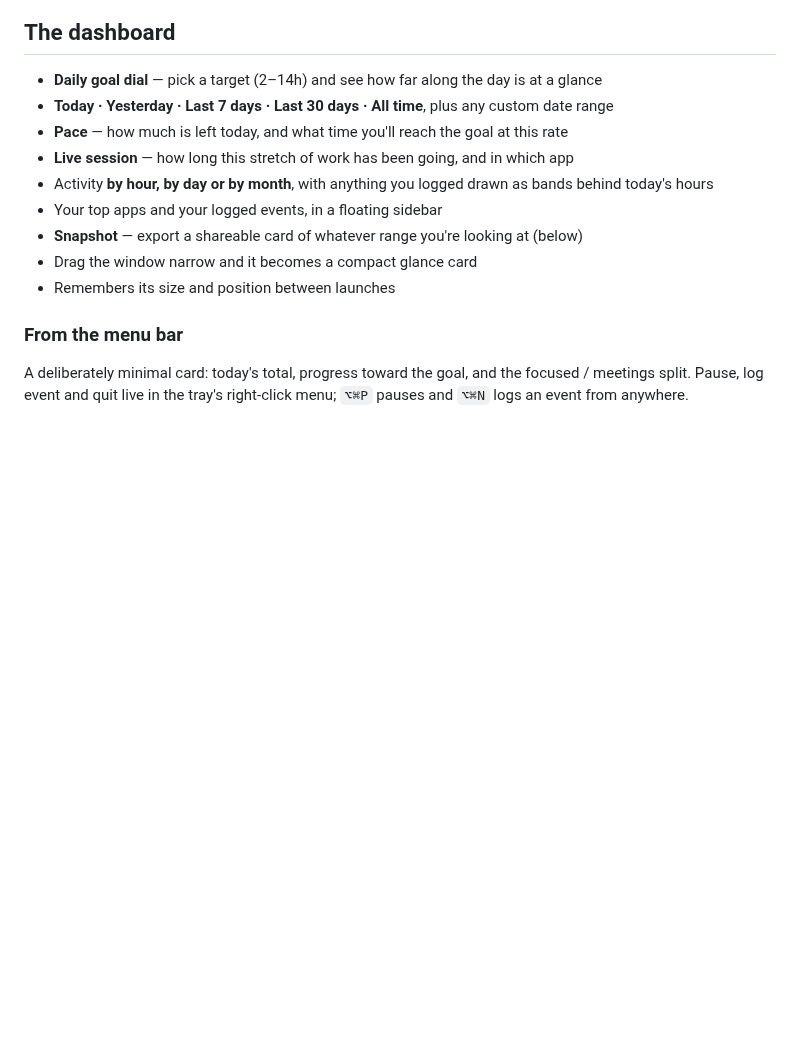
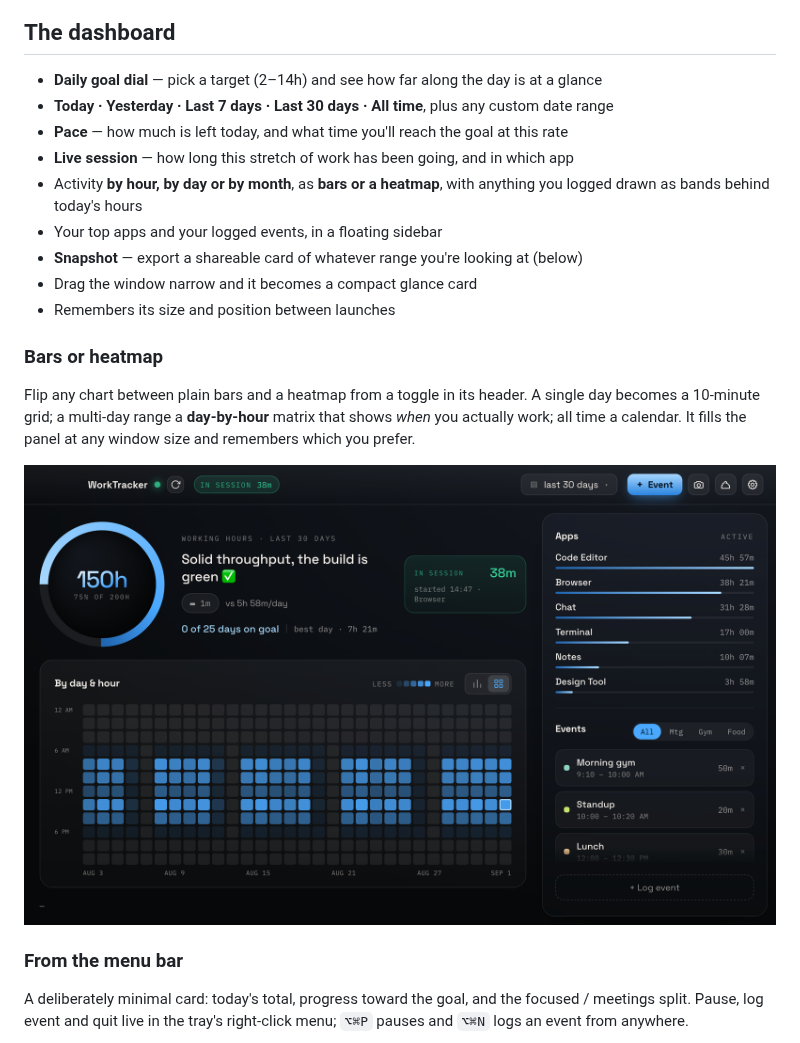
Before and after one commit to alontzukerman/worktracker, a Markdown page: README.md, the part around the change. Rendered like a GitHub page; pictures changed too: screenshots/dashboard-heatmap.png (added); blank space fills up the shorter version.

Commit message:
Add the day-by-hour heatmap to the README
New chart-type toggle shipped in 0.9.0 — showcase the days × hours matrix
alongside a note on the bars/heatmap switch.

Co-Authored-By: Claude Opus 4.8 <noreply@anthropic.com>

```diff
--- a/README.md
+++ b/README.md
@@ -78,12 +78,21 @@ days and holidays drop out on their own with nothing to mark.
   custom date range
 - **Pace** — how much is left today, and what time you'll reach the goal at this rate
 - **Live session** — how long this stretch of work has been going, and in which app
-- Activity **by hour, by day or by month**, with anything you logged drawn as
-  bands behind today's hours
+- Activity **by hour, by day or by month**, as **bars or a heatmap**, with
+  anything you logged drawn as bands behind today's hours
 - Your top apps and your logged events, in a floating sidebar
 - **Snapshot** — export a shareable card of whatever range you're looking at (below)
 - Drag the window narrow and it becomes a compact glance card
 - Remembers its size and position between launches
+
+### Bars or heatmap
+
+Flip any chart between plain bars and a heatmap from a toggle in its header. A
+single day becomes a 10-minute grid; a multi-day range a **day-by-hour** matrix
+that shows *when* you actually work; all time a calendar. It fills the panel at
+any window size and remembers which you prefer.
+
+![The dashboard as a day-by-hour heatmap](screenshots/dashboard-heatmap.png)
 
 ### From the menu bar
 
```
